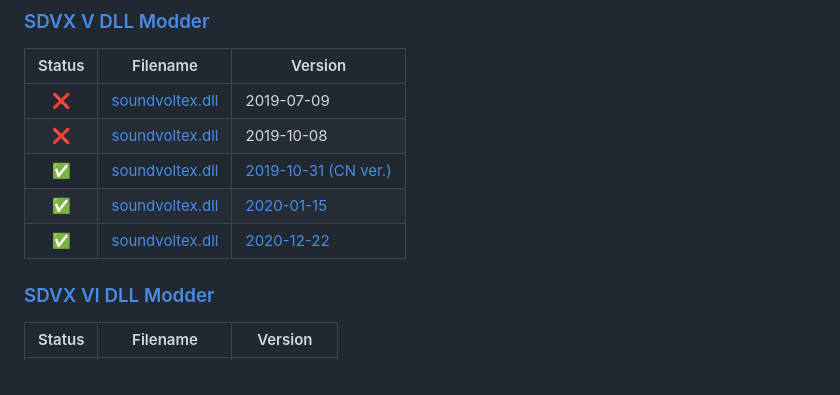
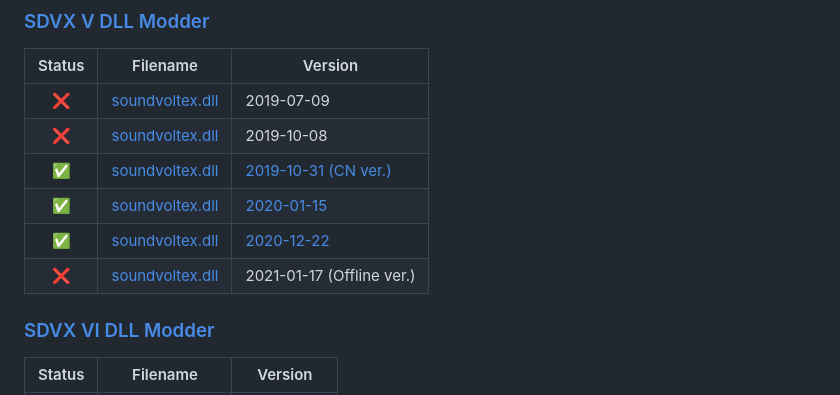
Before and after one commit to djtrackers/BemaniPatcher, a Markdown page: STATUS.md, the part around the change. Drawn GitHub-style.

Commit message:
Update conversion compatibility table

```diff
--- a/STATUS.md
+++ b/STATUS.md
@@ -583,6 +583,7 @@ The contents of this file are generated automatically.
 | ✅ | [soundvoltex.dll](metadata/sdvx5.json) | [2019-10-31 (CN ver.)](output/KFC-5dbaae15_36ea80.json) |
 | ✅ | [soundvoltex.dll](metadata/sdvx5.json) | [2020-01-15](output/KFC-5e18527b_31c780.json) |
 | ✅ | [soundvoltex.dll](metadata/sdvx5.json) | [2020-12-22](output/KFC-5fdadbea_330980.json) |
+| ❌ | [soundvoltex.dll](metadata/sdvx5.json) | 2021-01-17 (Offline ver.) |
 
 
 ### [SDVX VI DLL Modder](https://mon.im/bemanipatcher/sdvx6.html)
```
